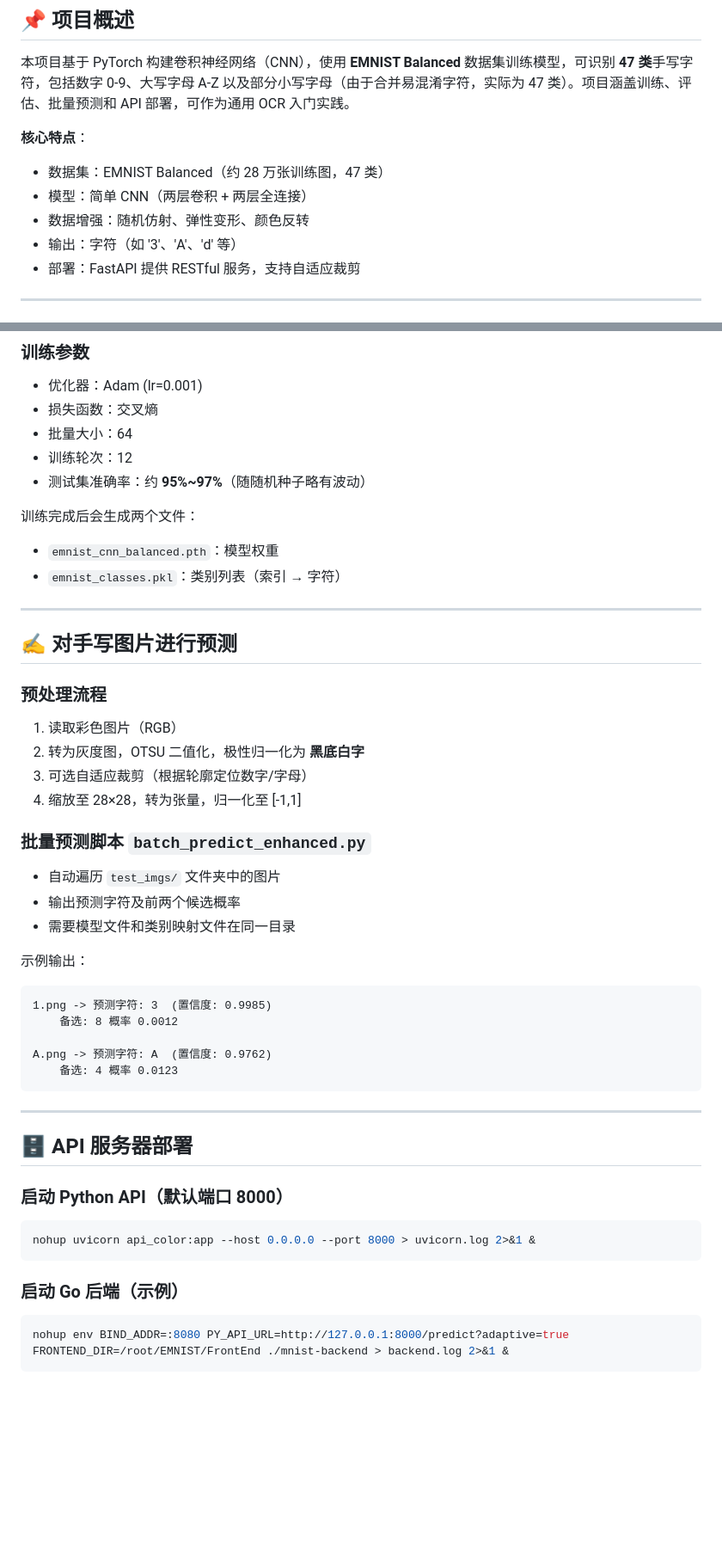
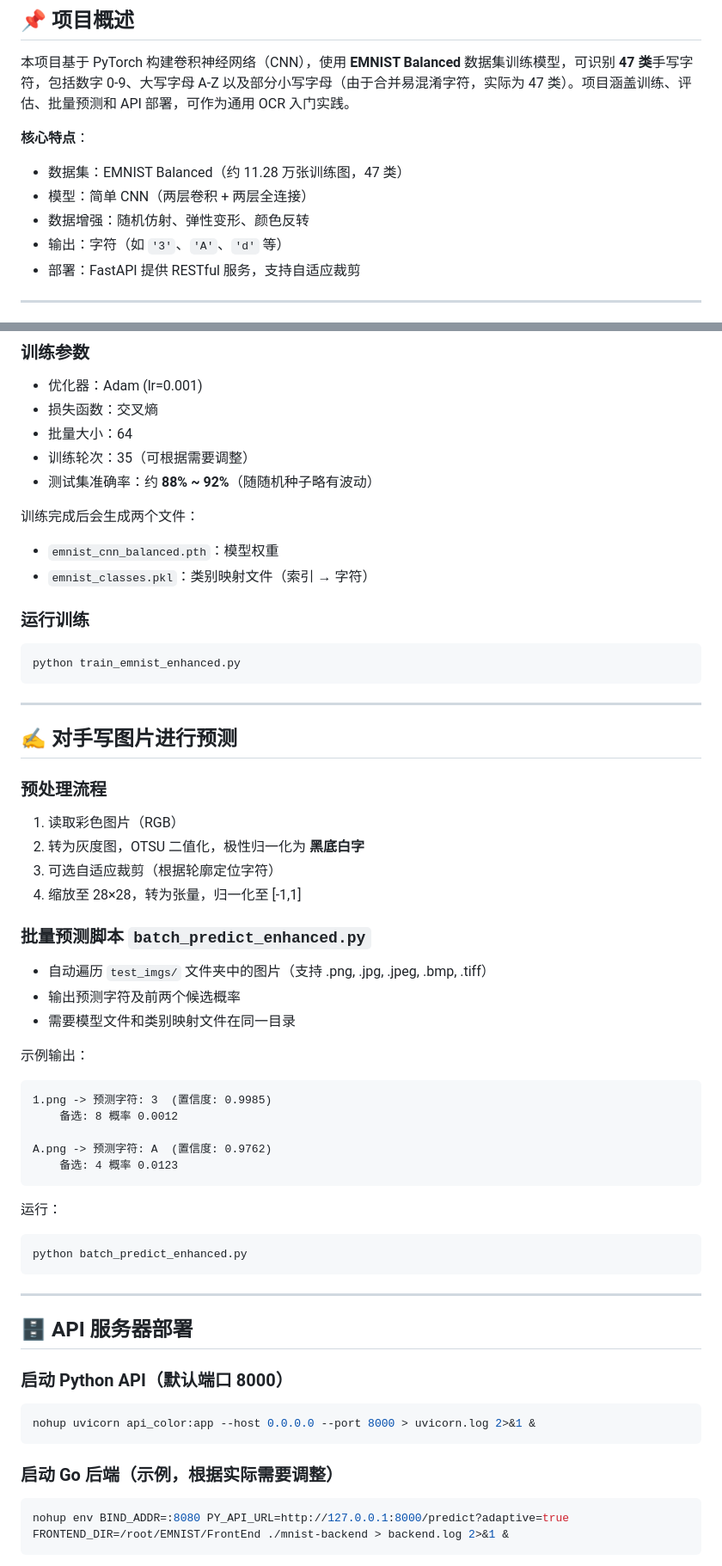
Before and after one commit to PiggyHanHan/MNIST, a Markdown page: Readme.md, 2 parts joined by grey strips. Shown at 86% size. Drawn GitHub-style; blank space fills up the shorter version.

````diff
--- a/Readme.md
+++ b/Readme.md
@@ -4,10 +4,10 @@
 本项目基于 PyTorch 构建卷积神经网络（CNN），使用 **EMNIST Balanced** 数据集训练模型，可识别 **47 类**手写字符，包括数字 0-9、大写字母 A-Z 以及部分小写字母（由于合并易混淆字符，实际为 47 类）。项目涵盖训练、评估、批量预测和 API 部署，可作为通用 OCR 入门实践。
 
 **核心特点**：
-- 数据集：EMNIST Balanced（约 28 万张训练图，47 类）
+- 数据集：EMNIST Balanced（约 11.28 万张训练图，47 类）
 - 模型：简单 CNN（两层卷积 + 两层全连接）
 - 数据增强：随机仿射、弹性变形、颜色反转
-- 输出：字符（如 '3'、'A'、'd' 等）
+- 输出：字符（如 `'3'`、`'A'`、`'d'` 等）
 - 部署：FastAPI 提供 RESTful 服务，支持自适应裁剪
 
 ---
@@ -64,12 +68,17 @@ transforms.Normalize((0.5,), (0.5,))      # 归一化至 [-1,1]
 - 优化器：Adam (lr=0.001)
 - 损失函数：交叉熵
 - 批量大小：64
-- 训练轮次：12
-- 测试集准确率：约 **95%~97%**（随随机种子略有波动）
+- 训练轮次：35（可根据需要调整）
+- 测试集准确率：约 **88% ~ 92%**（随随机种子略有波动）
 
 训练完成后会生成两个文件：
 - `emnist_cnn_balanced.pth`：模型权重
-- `emnist_classes.pkl`：类别列表（索引 → 字符）
+- `emnist_classes.pkl`：类别映射文件（索引 → 字符）
+
+### 运行训练
+```bash
+python train_emnist_enhanced.py
+```
 
 ---
 
@@ -78,11 +87,11 @@ transforms.Normalize((0.5,), (0.5,))      # 归一化至 [-1,1]
 ### 预处理流程
 1. 读取彩色图片（RGB）
 2. 转为灰度图，OTSU 二值化，极性归一化为 **黑底白字**
-3. 可选自适应裁剪（根据轮廓定位数字/字母）
+3. 可选自适应裁剪（根据轮廓定位字符）
 4. 缩放至 28×28，转为张量，归一化至 [-1,1]
 
 ### 批量预测脚本 `batch_predict_enhanced.py`
-- 自动遍历 `test_imgs/` 文件夹中的图片
+- 自动遍历 `test_imgs/` 文件夹中的图片（支持 .png, .jpg, .jpeg, .bmp, .tiff）
 - 输出预测字符及前两个候选概率
 - 需要模型文件和类别映射文件在同一目录
 
@@ -95,6 +104,11 @@ A.png -> 预测字符: A  (置信度: 0.9762)
     备选: 4 概率 0.0123
 ```
 
+运行：
+```bash
+python batch_predict_enhanced.py
+```
+
 ---
 
 ## 🗄️ API 服务器部署
@@ -104,7 +118,7 @@ A.png -> 预测字符: A  (置信度: 0.9762)
 nohup uvicorn api_color:app --host 0.0.0.0 --port 8000 > uvicorn.log 2>&1 &
 ```
 
-### 启动 Go 后端（示例）
+### 启动 Go 后端（示例，根据实际需要调整）
 ```bash
 nohup env BIND_ADDR=:8080 PY_API_URL=http://127.0.0.1:8000/predict?adaptive=true FRONTEND_DIR=/root/EMNIST/FrontEnd ./mnist-backend > backend.log 2>&1 &
 ```
````
Also changed, not shown: other parts of Readme.md (+22 -12 lines).
